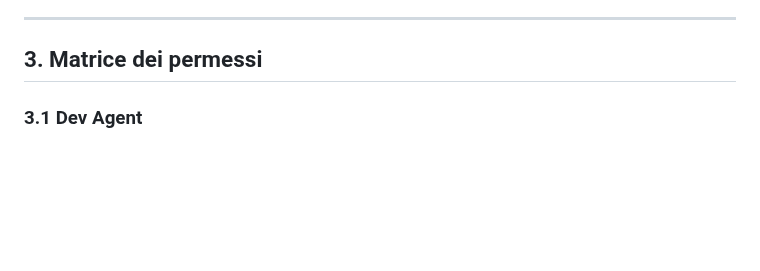
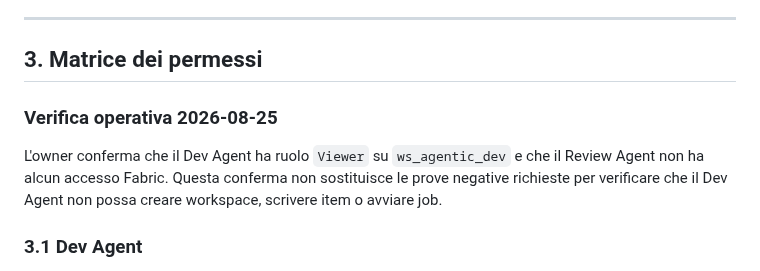
Before and after one commit to alessioandriuloagic/fabric-agentic, a Markdown page: docs/technical/04-identita-e-permessi.md, the part around the change. Drawn GitHub-style; blank space fills up the shorter version.

Commit message:
docs: record partial Fabric permissions verification

```diff
--- a/docs/technical/04-identita-e-permessi.md
+++ b/docs/technical/04-identita-e-permessi.md
@@ -57,6 +57,12 @@ Ne discendono due regole operative:
 ---
 
 ## 3. Matrice dei permessi
+
+### Verifica operativa 2026-08-25
+
+L'owner conferma che il Dev Agent ha ruolo `Viewer` su `ws_agentic_dev` e che il Review Agent non
+ha alcun accesso Fabric. Questa conferma non sostituisce le prove negative richieste per verificare
+che il Dev Agent non possa creare workspace, scrivere item o avviare job.
 
 ### 3.1 Dev Agent
 
```
Also changed, not shown: CHANGELOG.md (+3 -0 lines), docs/backlog/slice-0-1.md (+5 -3 lines).
